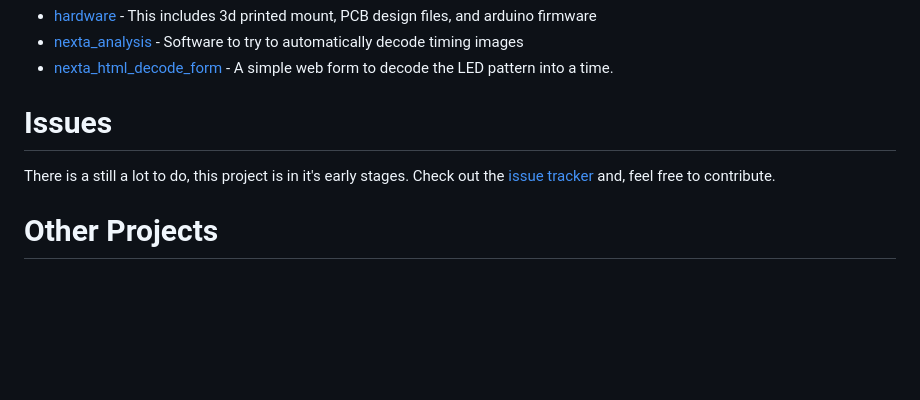
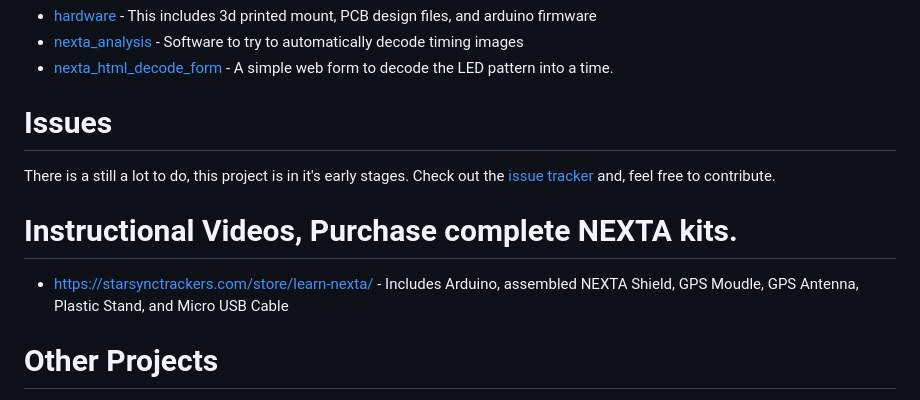
Before and after one commit to bluthen/exposure_timing, a Markdown page: README.md, the part around the change. Drawn GitHub-style; blank space fills up the shorter version.

Commit message:
Include link to buy pre assembled kits.

```diff
--- a/README.md
+++ b/README.md
@@ -49,6 +49,10 @@ A better introduction is described in the paper listed above.
 
 There is a still a lot to do, this project is in it's early stages. Check out the [issue tracker](./issues) and, feel free to contribute.
 
+# Instructional Videos, Purchase complete NEXTA kits.
+
+* [https://starsynctrackers.com/store/learn-nexta/](https://starsynctrackers.com/store/learn-nexta/) - Includes Arduino, assembled NEXTA Shield, GPS Moudle, GPS Antenna, Plastic Stand, and Micro USB Cable
+
 # Other Projects
 
 If you are interested in this project, you may be also interested in the following.
```
